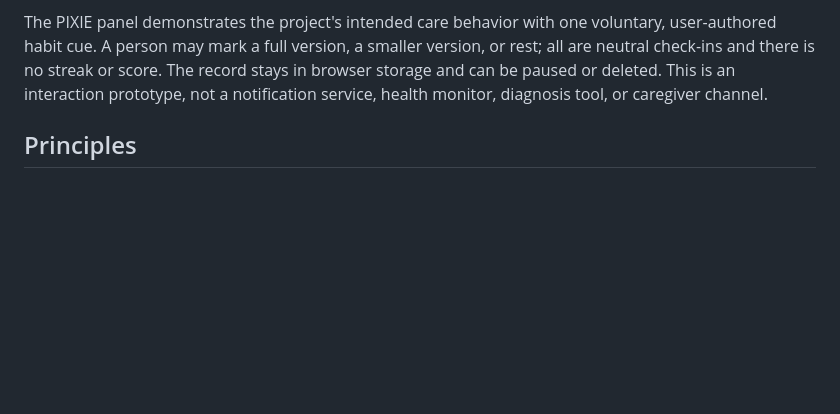
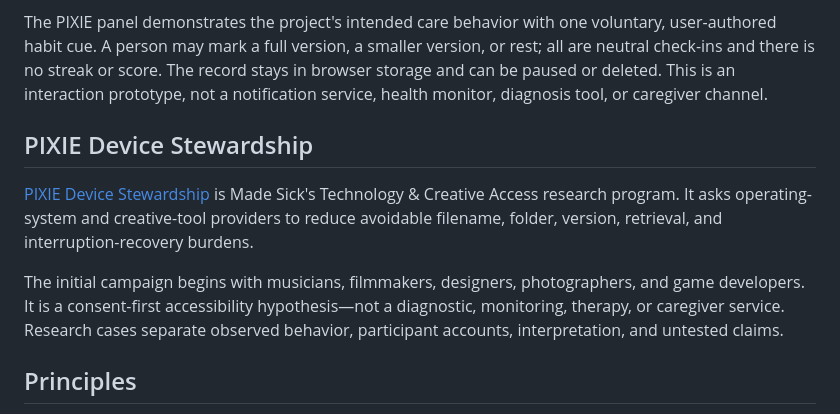
Before and after one commit to ibloud/made-sick, a Markdown page: README.md, the part around the change. Rendered like a GitHub page; blank space fills up the shorter version.

Commit message:
docs: connect Made Sick to PIXIE device stewardship

```diff
--- a/README.md
+++ b/README.md
@@ -41,6 +41,12 @@ The ARG boundary is explicit: no impersonation, secrecy about sponsorship or pro
 Germ handles private communication rather than Made Sick. The interface reflects the subject's current closed contact declaration, offers a device-local policy draft, requires a care-boundary acknowledgement before drafting broader access, and hands configuration to Germ. Made Sick never receives Germ cards, encryption keys, contact relationships, or message content.
 
 The PIXIE panel demonstrates the project's intended care behavior with one voluntary, user-authored habit cue. A person may mark a full version, a smaller version, or rest; all are neutral check-ins and there is no streak or score. The record stays in browser storage and can be paused or deleted. This is an interaction prototype, not a notification service, health monitor, diagnosis tool, or caregiver channel.
+
+## PIXIE Device Stewardship
+
+[PIXIE Device Stewardship](https://github.com/ibloud/pixie-device-stewardship) is Made Sick's Technology & Creative Access research program. It asks operating-system and creative-tool providers to reduce avoidable filename, folder, version, retrieval, and interruption-recovery burdens.
+
+The initial campaign begins with musicians, filmmakers, designers, photographers, and game developers. It is a consent-first accessibility hypothesis—not a diagnostic, monitoring, therapy, or caregiver service. Research cases separate observed behavior, participant accounts, interpretation, and untested claims.
 
 ## Principles
 
```
